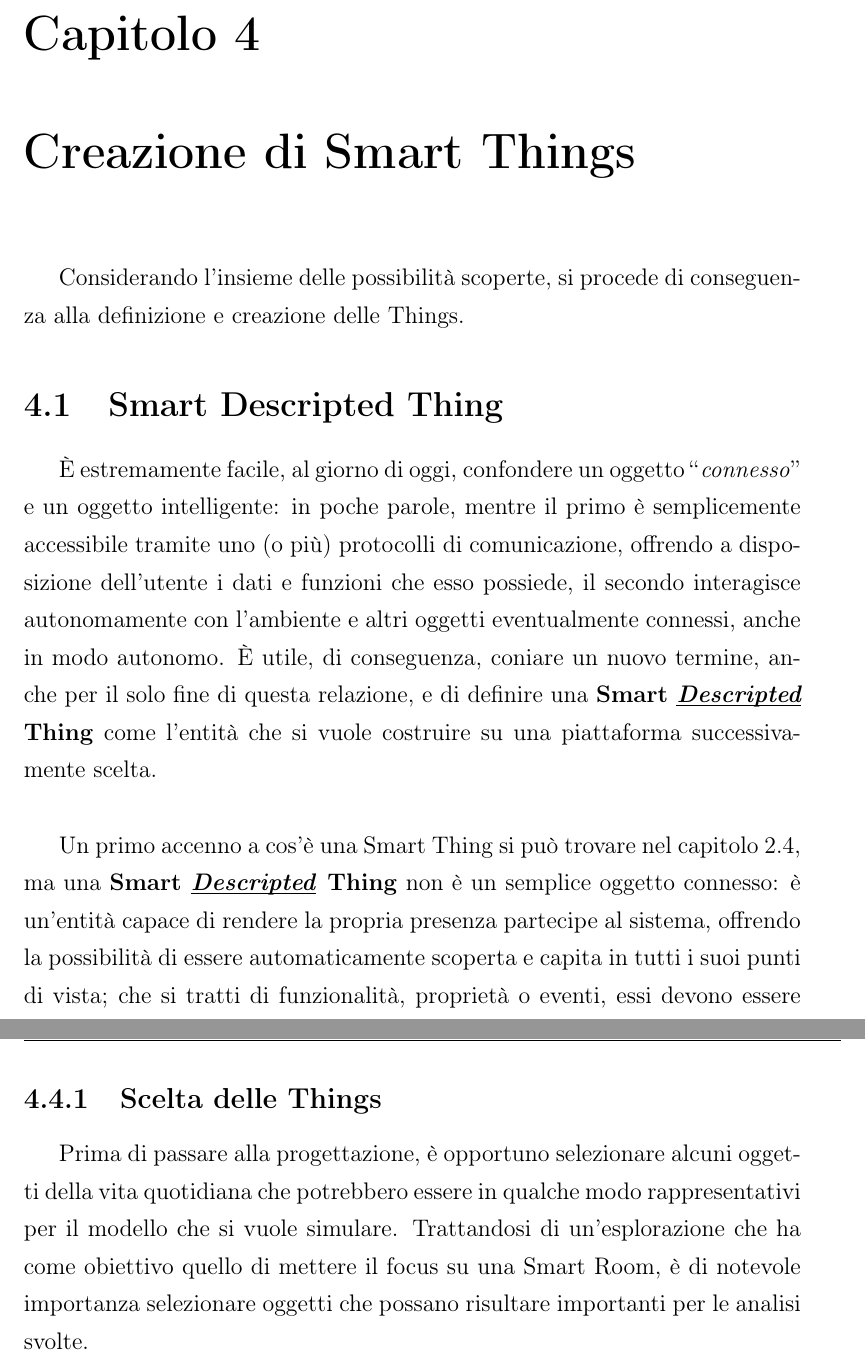
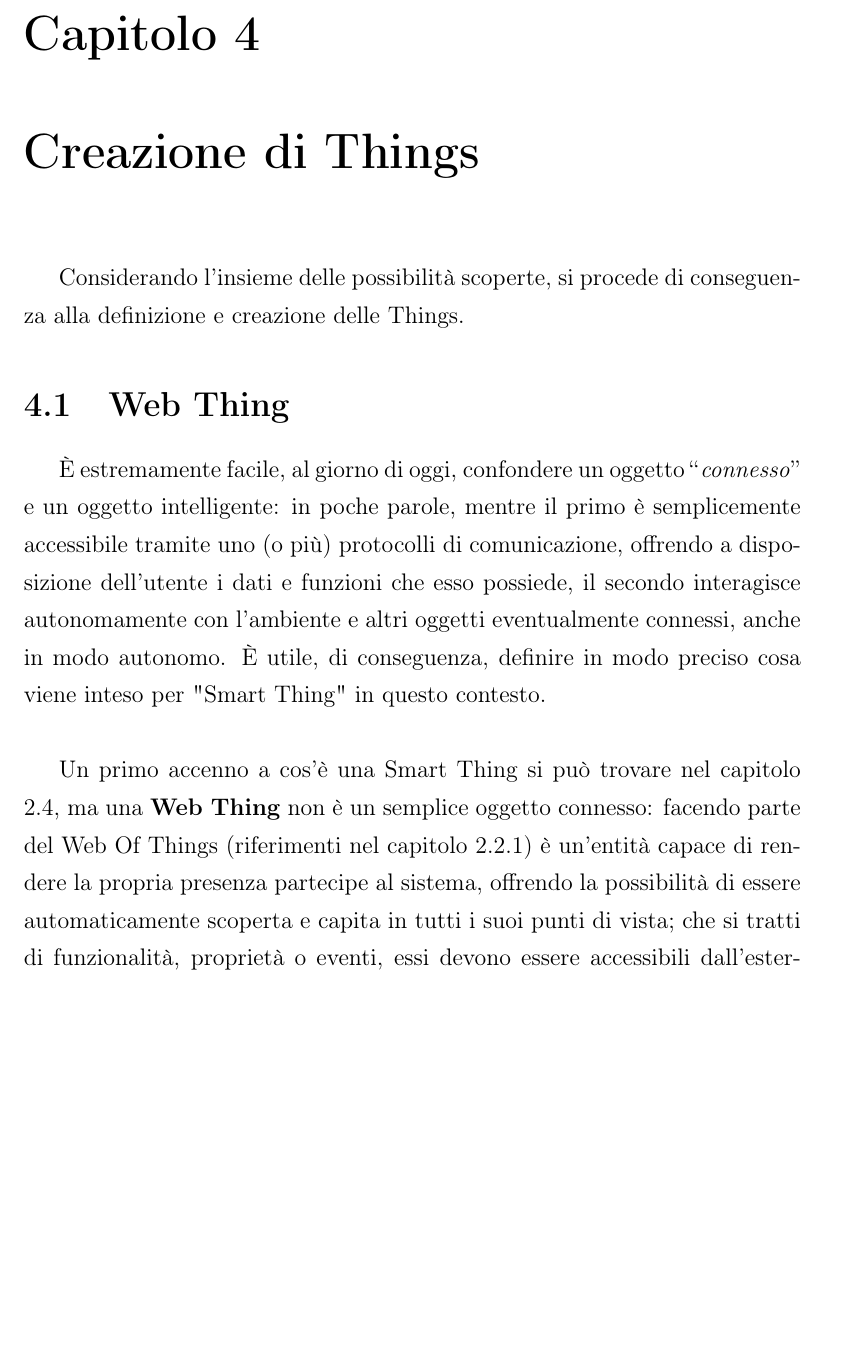
Before and after one commit to Martinocom/pervasive-semantic-exam, a LaTeX document (doc/relazione.tex): two parts of pages 26 and 31 of 71 before the commit and part of page 26 of 71 after it, the two joined at a grey line, cut so that both start at the same text, the shorter picture padded with empty space. Compiled offline with pdfLaTeX.

Commit message:
Fixing misconception about Smart and Web Thing

```diff
--- a/doc/relazione.tex
+++ b/doc/relazione.tex
@@ -441,20 +443,20 @@ Uscendo dal mondo strettamente IoT, è possibile individuare ulteriori ontologie
 
 %%%%%%%%%%%%%%%%%%%%%%%%%%%%%%%%%%%%%%%%%non numera l'ultima pagina sinistra
 \clearpage{\pagestyle{empty}\cleardoublepage}
-\chapter{Creazione di Smart Things}           %crea il capitolo
+\chapter{Creazione di Things}           %crea il capitolo
 %%%%%%%%%%%%%%%%%%%%%%%%%%%%%%%%%%%%%%%%%imposta l'intestazione di pagina
 \lhead[\fancyplain{}{\bfseries\thepage}]{\fancyplain{}{\bfseries\rightmark}}
 
 Considerando l'insieme delle possibilità scoperte, si procede di conseguenza alla definizione e creazione delle Things.
 
-\section{Smart Descripted Thing}
-È estremamente facile, al giorno di oggi, confondere un oggetto \quotes{\textit{connesso}} e un oggetto intelligente: in poche parole, mentre il primo è semplicemente accessibile tramite uno (o più) protocolli di comunicazione, offrendo a disposizione dell'utente i dati e funzioni che esso possiede, il secondo interagisce autonomamente con l'ambiente e altri oggetti eventualmente connessi, anche in modo autonomo. È utile, di conseguenza, coniare un nuovo termine, anche per il solo fine di questa relazione, e di definire una \textbf{Smart \textit{\ul{Descripted}} Thing} come l'entità che si vuole costruire su una piattaforma successivamente scelta.\\
-
-Un primo accenno a cos'è una Smart Thing si può trovare nel capitolo \ref{sec:smart_thing}, ma una \textbf{Smart \textit{\ul{Descripted}} Thing} non è un semplice oggetto connesso: è un'entità capace di rendere la propria presenza partecipe al sistema, offrendo la possibilità di essere automaticamente scoperta e capita in tutti i suoi punti di vista; che si tratti di funzionalità, proprietà o eventi, essi devono essere accessibili dall'esterno tramite uno (o più) protocolli standard. L'oggetto così definito dev'essere descritto tramite una Thing Description, che include tutti gli aspetti sottolineati. Inoltre, la thing così creata, deve rispettare gli standard definiti dall'ente W3C per essere il più possibile compatibile e interoperabile coi sistemi attualmente esistenti.\\
-
-Come ulteriore requisito, si pone quello di rendere le things capaci di offrire conoscenza su di esse, grazie all'inclusione di ontologie nella Thing Description. Gli utilizzatori finali possono utilizzare sia la conoscenza basilare, offerta dalla descrizione, sia la conoscenza aggiuntiva grazie alla quale è possibile comprendere di più sull'oggetto stesso (ed eventualmente, su altri oggetti presenti nell'ambiente).\\
-
-Da questo momento in poi, \textbf{Smart \textit{\ul{Descripted}} Thing} e Smart Thing diventano sinonimi, se non diversamente specificato.
+\section{Web Thing}
+È estremamente facile, al giorno di oggi, confondere un oggetto \quotes{\textit{connesso}} e un oggetto intelligente: in poche parole, mentre il primo è semplicemente accessibile tramite uno (o più) protocolli di comunicazione, offrendo a disposizione dell'utente i dati e funzioni che esso possiede, il secondo interagisce autonomamente con l'ambiente e altri oggetti eventualmente connessi, anche in modo autonomo. È utile, di conseguenza, definire in modo preciso cosa viene inteso per "Smart Thing" in questo contesto.\\
+
+Un primo accenno a cos'è una Smart Thing si può trovare nel capitolo \ref{sec:smart_thing}, ma una \textbf{Web Thing} non è un semplice oggetto connesso: facendo parte del Web Of Things (riferimenti nel capitolo \ref{sec:wot}) è un'entità capace di rendere la propria presenza partecipe al sistema, offrendo la possibilità di essere automaticamente scoperta e capita in tutti i suoi punti di vista; che si tratti di funzionalità, proprietà o eventi, essi devono essere accessibili dall'esterno tramite il protocollo standard HTTP. L'oggetto così definito \mbox{dev'essere} descritto tramite una Thing Description, che include tutti gli aspetti sottolineati. Inoltre, la thing così creata, deve rispettare gli standard definiti dall'ente W3C per essere il più possibile compatibile e interoperabile.\\
+
+Come ulteriore aggiunta a quello che è la descrizione generale, si richiede alle Things di poter offrire conoscenza su di esse, grazie all'inclusione di ontologie nella Thing Description. Gli utilizzatori finali possono così utilizzare sia le informazioni basilari, offerte intrinsecamente dalla descrizione in un formato standard, sia la conoscenza aggiuntiva grazie alla quale è possibile comprendere di più sull'oggetto stesso (ed eventualmente, su altri oggetti presenti nell'ambiente).\\
+
+Da questo momento in poi quindi, non ha più senso di parlare di Smart Things: ogni qual volta si incontrerà il termine \quotes{\textit{Thing}} si farà riferimento alla \textbf{Web Thing}, se non indicato diversamente.
 
 \section{Requisiti per la piattaforma}
 \label{sec:iot_platform}
@@ -514,8 +516,7 @@ Per procedere alla progettazione, creazione e test delle things create, è oppor
 	\item test.
 \end{itemize}
 
-\subsection{Scelta delle Things}
-Prima di passare alla progettazione, è opportuno selezionare alcuni oggetti della vita quotidiana che potrebbero essere in qualche modo rappresentativi per il modello che si vuole simulare. Trattandosi di un'esplorazione che ha come obiettivo quello di mettere il focus su una Smart Room, è di notevole importanza selezionare oggetti che possano risultare importanti per le analisi svolte.\\
+
 
 
 
```
Also changed, not shown: doc/relazione.tex (22 more changed lines).
